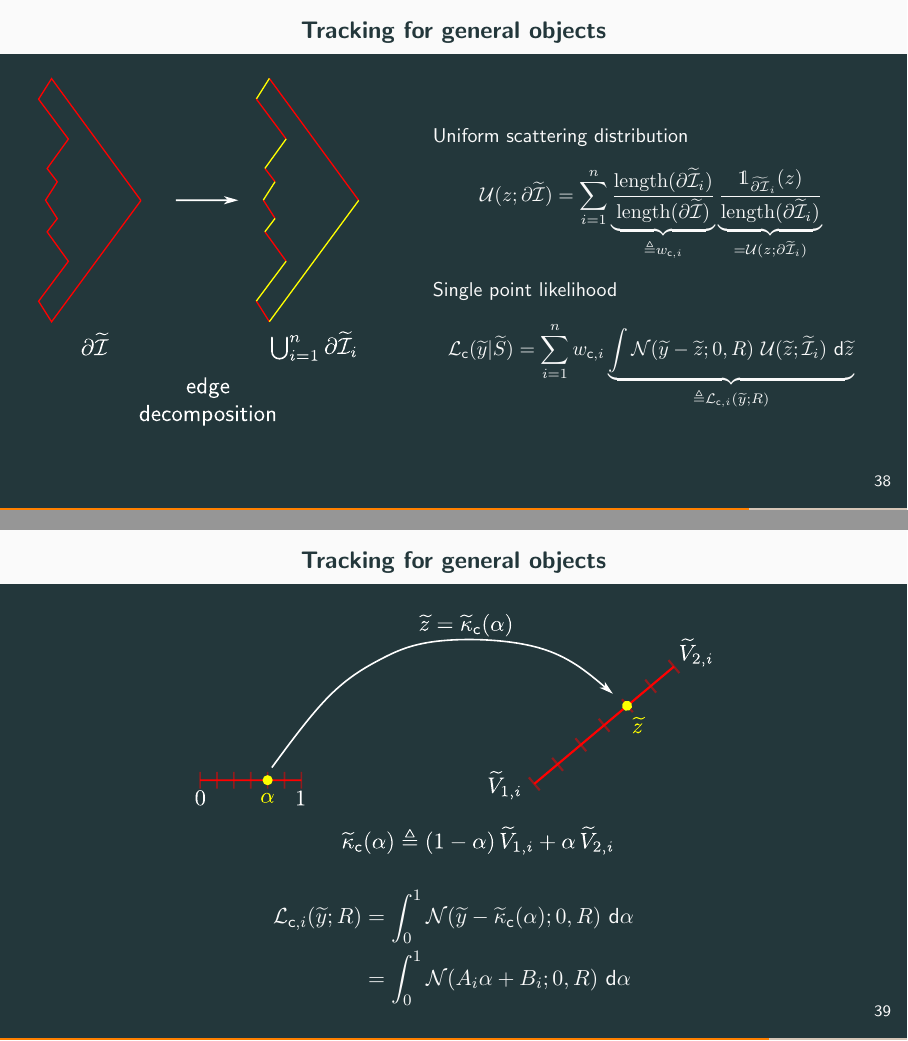
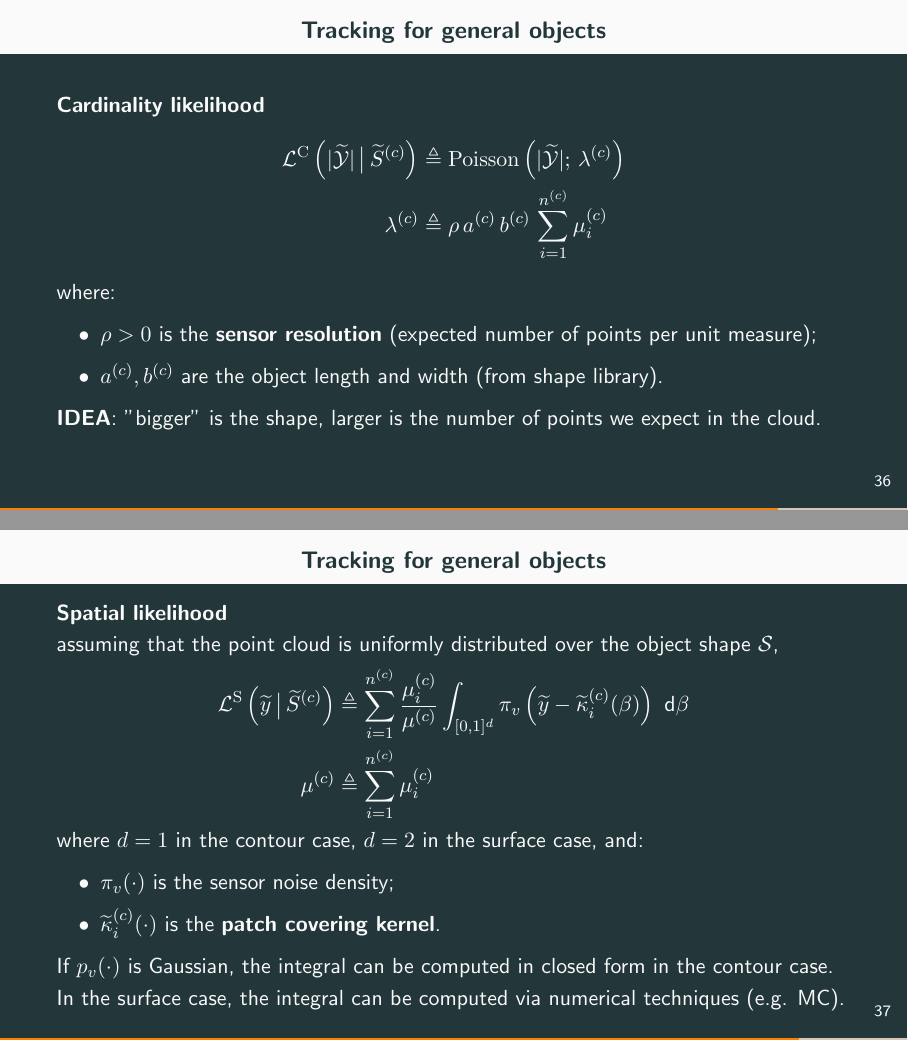
Before and after one commit to matteotesori/Presentation_NATO, LaTeX slides (main.tex): pages 84 and 86 of 108 before the commit and pages 73 and 75 of 93 after it, joined at a grey line. Compiled offline with pdfLaTeX.

Commit message:
new slides

```diff
--- a/main.tex
+++ b/main.tex
@@ -551,3 +552,6 @@ and generalizes the elliptic model and the RHM model.
 \vspace{0.5cm}
 \newline
 \pause
+Accordingly, we define the \textit{object shape} $\widetilde{\mathcal{S}}$ as a closed and non self-intersecting
+polygon (contour or surface) contained in the unit square $[-0.5,+0.5]^2$.
+\newline Such polygon is defined by a \textbf{shape vector} $\widetilde{S}$ stacking vertex coordinates.
@@ -700 +714,12 @@ where:
 
+
+\begin{frame}{Tracking for general objects}
+To define, $\mathcal{L}^{\textrm{C}}\left(|\widetilde{\mathcal{Y}}|\,\big|\,\widetilde{S}^{(c)}\right)$
+and $\mathcal{L}^{\textrm{S}}\left(\widetilde{y}\,\big|\widetilde{S}^{(c)}\right)$, we need to introduce:
+\begin{itemize}
+	\item \textbf{shape patch}: the object shape is decomposed into $n$ non-overlapping patches
+	\begin{equation*}
+	\widetilde{\mathcal{S}}=\bigcup_{i=1}^n \widetilde{\mathcal{S}}_i
+	\end{equation*}
+	If $\widetilde{\mathcal{S}}$ is the polygon contour, $\widetilde{\mathcal{S}}_i$ is the $i$-th polygon edge.
+	\newline
@@ -703,65 +729,37 @@ Accordingly, the pointcloud $\widetilde{\mathcal{Y}}$ is modeled as an \textbf{I
+	\begin{equation*}
+	\mu_i \triangleq \mu\left(\widetilde{\mathcal{S}}_i\right)
+	\end{equation*}
+	If $\widetilde{\mathcal{S}}$ is the polygon contour, $\mu_i$ is the \textbf{length} of the $i$-th polygon edge.
+	\newline
+	If $\widetilde{\mathcal{S}}$ is the polygon surface, $\mu_i$ is the \textbf{area} of the $i$-th polygon triangle.
+\end{itemize}
 \end{frame}
 
 \begin{frame}{Tracking for general objects}
-Measurement model (surface)
-\begin{equation*}
-\begin{aligned}
-	\widetilde y&\triangleq \widetilde{z}+v\\
-	\widetilde{z}&\sim \mathcal{U}(\widetilde{\mathcal{I}})\\
-	v&\sim \mathcal{N}(0,R)
-	\end{aligned}
-\qquad \widetilde{\mathcal{I}}\triangleq \text{object surface}
-\end{equation*}
-\pause
-Single point and point-cloud likelihoods
-\begin{equation*}
-	\begin{aligned}
-\mathcal{L}_{\text{s}}(\widetilde{y}|\widetilde{S})&\triangleq\int \mathcal{N}(\widetilde{y}-\widetilde{z};0,R)\,\,\mathcal{U}(\widetilde{z};\widetilde{\mathcal{I}})\,\text{ d}\widetilde{z}\\
-\mathcal{L}_{\text{s}}(\widetilde{\mathcal{Y}}|\widetilde{S})&\triangleq\prod_{j=1}^{m}\mathcal{L}_{\text{s}}\left(\widetilde{y}^{(j)}|\widetilde{S}\right)
-\end{aligned}
-\end{equation*}
-\pause
-Uniform scattering distribution
-\begin{equation*}
-	\mathcal{U}(z;\widetilde{\mathcal{I}})\triangleq
-	\frac{\mathds{1}_{\widetilde{\mathcal{I}}}(z)}{\int_{\widetilde{\mathcal{I}}}
-	\text{ d}\zeta}=\frac{\mathds{1}_{\widetilde{\mathcal{I}}}(z)}{\textrm{area}(\widetilde{\mathcal{I}})}
-\end{equation*}
+TODO picture with shape patches and patch measures
 \end{frame}
 
 \begin{frame}{Tracking for general objects}
-	\begin{columns}[c]
-	  \column{0.45\textwidth}
-	  \includegraphics[width=0.9\linewidth]{Inkscape/surfaceDecomp.pdf}
-
-	  \column{0.55\textwidth}
-		\small
-		\vspace{0.5em}
-	\pause
-	\phantom{+}\newline
-	  Uniform scattering distribution
-	  \begin{equation*}
-		\mathcal{U}(z;\widetilde{\mathcal{I}})
-		= \frac{\sum_{i=1}^n \mathds{1}_{\widetilde{\mathcal{I}}_i}(z)}{\textrm{area}(\widetilde{\mathcal{I}})}
-		= \sum_{i=1}^n
-		\underbrace{\frac{\textrm{area}(\widetilde{\mathcal{I}}_i)}{\textrm{area}(\widetilde{\mathcal{I}})}}_{\triangleq w_{\text{s},i}}
-		\underbrace{\frac{\mathds{1}_{\widetilde{\mathcal{I}}_i}(z)}{\textrm{area}(\widetilde{\mathcal{I}}_i)}}_{=\mathcal{U}(z;\widetilde{\mathcal{I}}_i)}
+\textbf{Cardinality likelihood}
+\begin{equation*}\begin{aligned}
+\mathcal{L}^{\textrm{C}}\left(|\widetilde{\mathcal{Y}}|\,\big|\,\widetilde{S}^{(c)}\right) &\triangleq
+\textrm{Poisson}\left(|\widetilde{\mathcal{Y}}|;\,\lambda^{(c)}\right)\\
+\lambda^{(c)} &\triangleq \rho\,a^{(c)}\,b^{(c)}\,\sum_{i=1}^{n^{(c)}} \mu_i^{(c)}
+\end{aligned}
 \end{equation*}
-	  	\pause
-		Single point likelihood
-	  	\begin{equation*}
-			\mathcal{L}_{\text{s}}(\widetilde{y}|\widetilde{S})=\sum_{i=1}^n w_{\text{s},i} \underbrace{\int \mathcal{N}(\widetilde{y}-\widetilde{z};0,R)\,\,\mathcal{U}(\widetilde{z};\widetilde{\mathcal{I}}_i)\text{ d}\widetilde{z}}_{\triangleq \mathcal{L}_{\text{s},i}(\widetilde{y};R)}
-		\end{equation*}
-
-		% \pause
-		% Single point likelihood (Monte Carlo)
-	  	% \begin{equation*}
-		% 	\begin{aligned}
-		% 	\mathcal{L}_{\text{s}}^{\text{MC}}(\widetilde{y}|\widetilde{S})&=\sum_{i=1}^n w_i\left[\frac{1}{N_i}\sum_{k=1}^{N_i} \mathcal{N}(\widetilde{y}-\widetilde{z}^{(k)};0,R)\right]\\
-		% 	\widetilde{z}^{(k)}&\sim \mathcal{U}(\widetilde{\mathcal{I}}_i)
-		% \end{aligned}
-		% \end{equation*}
-	\end{columns}
+where:
+\begin{itemize}
+	\item $\rho>0$ is the \textbf{sensor resolution} (expected number of points per unit measure);
+	\item $a^{(c)},b^{(c)}$ are the object length and width (from shape library).
+\end{itemize}
+\textbf{IDEA}: "bigger" is the shape, larger is the number of points we expect in the cloud.
 \end{frame}
 
 \begin{frame}{Tracking for general objects}
+\textbf{Spatial likelihood}
+\newline
+assuming that the point cloud is uniformly distributed over the object shape $\mathcal{S}$,
+\begin{equation*}\begin{aligned}
+\mathcal{L}^{\textrm{S}}\left(\widetilde{y}\,\big|\,\widetilde{S}^{(c)}\right) &\triangleq
+\sum_{i=1}^{n^{(c)}} \frac{\mu_i^{(c)}}{\mu^{(c)}} \int_{[0,1]^d} \pi_v\left(\widetilde{y}-\widetilde{\kappa}_i^{(c)}(\beta)\right)\text{ d}\beta\\
+\mu^{(c)} &\triangleq \sum_{i=1}^{n^{(c)}} \mu_i^{(c)}
@@ -781,74 +766,35 @@ Uniform scattering distribution
 \end{aligned}
 \end{equation*}
+where $d=1$ in the contour case, $d=2$ in the surface case, and:
+\begin{itemize}
+	\item $\pi_v(\cdot)$ is the sensor noise density;
+	\item $\widetilde{\kappa}_i^{(c)}(\cdot)$ is the \textbf{patch covering kernel}.
+\end{itemize}
+\pause
+If $p_v(\cdot)$ is Gaussian, the integral can be computed in closed form in the contour case.
+\newline
+In the surface case, the integral can be computed via numerical techniques (e.g. MC).
 \end{frame}
 
 \begin{frame}{Tracking for general objects}
-	Measurement model (contour)
-	\begin{equation*}
-	\begin{aligned}
-		\widetilde y&\triangleq \widetilde{z}+v\\
-		\widetilde{z}&\sim \mathcal{U}(\partial\widetilde{\mathcal{I}})\\
-		v&\sim \mathcal{N}(0,R)
-		\end{aligned}
-	\qquad \partial\widetilde{\mathcal{I}}\triangleq \text{object contour}
-	\end{equation*}
-	\pause
-	Single point and point-cloud likelihoods
-	\begin{equation*}
-		\begin{aligned}
-	\mathcal{L}_{\text{c}}(\widetilde{y}|\widetilde{S})&\triangleq\int \mathcal{N}(\widetilde{y}-\widetilde{z};0,R)\,\,\,\mathcal{U}(\widetilde{z};\partial\widetilde{\mathcal{I}})\text{ d}\widetilde{z}\\
-	\mathcal{L}_{\text{c}}(\widetilde{\mathcal{Y}}|\widetilde{S})&\triangleq\prod_{j=1}^{m}\mathcal{L}_{\text{c}}\left(\widetilde{y}^{(j)}|\widetilde{S}\right)
-	\end{aligned}
-	\end{equation*}
-	\pause
-	Uniform scattering distribution
-	\begin{equation*}
-		\mathcal{U}(z;\partial\widetilde{\mathcal{I}})\triangleq
-		\frac{\mathds{1}_{\partial\widetilde{\mathcal{I}}}(z)}{\int_{\partial\widetilde{\mathcal{I}}}
-		\text{ d}\zeta}\,\,
-		\color{orange}{
-		\triangleq\frac{\mathds{1}_{\partial\widetilde{\mathcal{I}}}(z)}{\textrm{length}(\partial\widetilde{\mathcal{I}})}}
-	\end{equation*}
+TODO kernel pictures
 \end{frame}
 
 \begin{frame}{Tracking for general objects}
-	\begin{columns}[c]
-		\column{0.45\textwidth}
-		\includegraphics[width=0.9\linewidth]{Inkscape/contourDecomp.pdf}
-
-		\column{0.55\textwidth}
-		\small
-		\vspace{0.5em}
-		\pause
-		\phantom{+}\newline
-		Uniform scattering distribution
+T2S is \textbf{linear} in the shape complexity $n^{(c)}$:
 \begin{equation*}
-		\mathcal{U}(z;\partial\widetilde{\mathcal{I}})
-		= \sum_{i=1}^n
-		\underbrace{\frac{\textrm{length}(\partial\widetilde{\mathcal{I}}_i)}{\textrm{length}(\partial\widetilde{\mathcal{I}})}}_{\triangleq w_{\text{c},i}}
-		\underbrace{\frac{\mathds{1}_{\widetilde{\partial\mathcal{I}}_i}(z)}{\textrm{length}(\partial\widetilde{\mathcal{I}}_i)}}_{=\mathcal{U}(z;\partial\widetilde{\mathcal{I}}_i)}
+\mathcal{L}\left(\widetilde{\mathcal{Y}}\,\big|\,\widetilde{S}^{(c)}\right)=
+\underbrace{\underbrace{\textrm{Poisson}\left(|\widetilde{\mathcal{Y}}|;\,\lambda^{(c)}\right)}_{\mathcal{O}(1)}\,
+\prod_{j=1}^m \sum_{i=1}^{n^{(c)}} \frac{\mu_i^{(c)}}{\mu^{(c)}} \underbrace{\int_{[0,1]^d} p_v\left(\widetilde{y}^{(j)}-\widetilde{\kappa}_i^{(c)}(\beta)\right)\text{ d}\beta}_{\mathcal{O}(N_i^{(c)})}}_{\mathcal{O}(m n^{(c)} \bar{N}^{(c)})}
 \end{equation*}
 \pause
-		Single point likelihood
-			\begin{equation*}
-			\mathcal{L}_{\text{c}}(\widetilde{y}|\widetilde{S})=\sum_{i=1}^n w_{\text{c},i} \underbrace{\int \mathcal{N}(\widetilde{y}-\widetilde{z};0,R)\,\,\mathcal{U}(\widetilde{z};\widetilde{\mathcal{I}}_i)\text{ d}\widetilde{z}}_{\triangleq \mathcal{L}_{\text{c},i}(\widetilde{y}; R)}
-		\end{equation*}
-	\end{columns}
+The overall complexity is $\mathcal{O}(C m \bar{n} \bar{N})$:
+\begin{itemize}
+	\item $C$ is the number of shapes in the shape library;
+	\item $m$ is the number of points in the cloud;
+	\item $\bar{n}$ is the average number of patches across the shape library;
+	\item $\bar{N}$ is the average number of MC particles across the shape library.
+\end{itemize}
 \end{frame}
 
-	\begin{frame}{Tracking for general objects}
-		\vspace{0.4cm}
-		\begin{center}
-			\includegraphics[width=0.65\textwidth]{Inkscape/contourMap.pdf}
-		\end{center}
-		\pause
-		\vspace{0.4cm}
-		\begin{equation*}
-			\begin{aligned}
-			\mathcal{L}_{\text{c},i}(\widetilde{y};R)
-			&=\int_0^1 \mathcal{N}(\widetilde{y}-\widetilde{\kappa}_{\text{c}}(\alpha);0,R)\text{ d}\alpha\\
-			&=\int_0^1 \mathcal{N}(A_i\alpha+B_i;0,R)\text{ d}\alpha
-			\end{aligned}
-		\end{equation*}
-	\end{frame}
 
```
Also changed, not shown: figures/Inkscape/LOMEM.pdf, figures/Inkscape/LOMEM.svg, figures/Inkscape/nonholo.pdf, figures/Inkscape/nonholo.svg, main.pdf, main.tex (291 more changed lines), 7 other files. Lines whose indentation alone changed are shown as unchanged.
